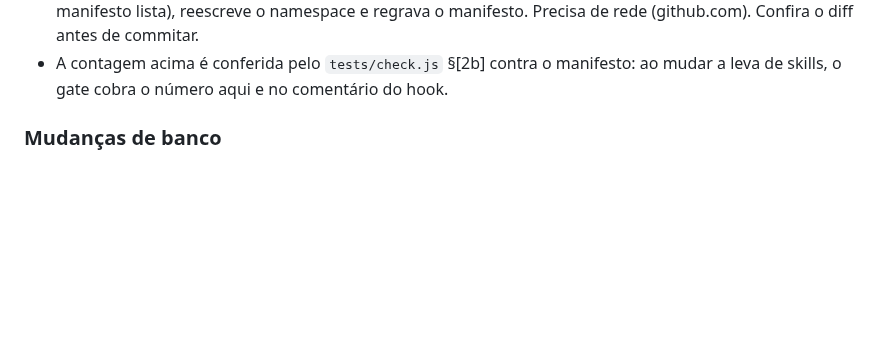
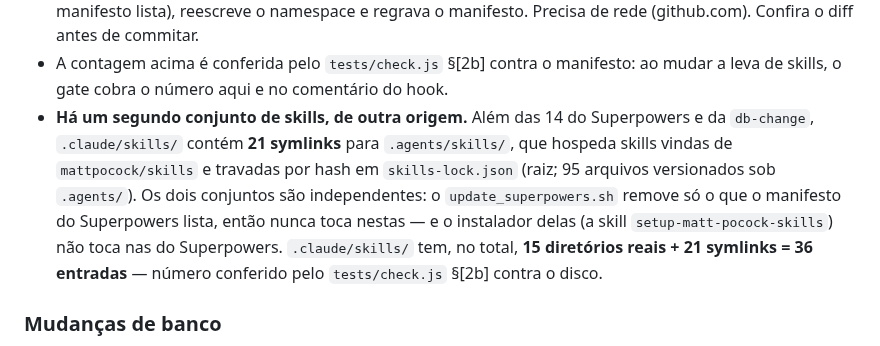
Before and after one commit to LucasMolinari9/LucasCTEC, a Markdown page: CLAUDE.md, the part around the change. GitHub-like rendering; blank space fills up the shorter version.

Commit message:
docs: registra as 21 skills de .agents/skills/ e o skills-lock.json
CLAUDE.md descrevia .claude/skills/ como "14 skills do Superpowers +
db-change". Medido: 36 entradas — 15 diretórios reais e 21 symlinks para
.agents/skills/, um segundo conjunto vindo de mattpocock/skills e travado por
hash em skills-lock.json (95 arquivos versionados). O desenho é limpo; o
problema era nenhum .md mencionar .agents/, o lockfile ou a origem.

Task 15 do plano docs/planos/2026-08-08-correcoes-auditoria.md.

Co-Authored-By: Claude Opus 5 <noreply@anthropic.com>
Claude-Session: https://claude.ai/code/session_01AR2umpyXapRoMPuSu2dRYY

```diff
--- a/CLAUDE.md
+++ b/CLAUDE.md
@@ -470,6 +470,14 @@ domínio deste repo (`db-change`), que **não** é do Superpowers e não é toca
   de rede (github.com). Confira o diff antes de commitar.
 - A contagem acima é conferida pelo `tests/check.js` §[2b] contra o manifesto: ao mudar a leva
   de skills, o gate cobra o número aqui e no comentário do hook.
+- **Há um segundo conjunto de skills, de outra origem.** Além das 14 do Superpowers e da
+  `db-change`, `.claude/skills/` contém **21 symlinks** para `.agents/skills/`, que hospeda
+  skills vindas de `mattpocock/skills` e travadas por hash em `skills-lock.json` (raiz; 95
+  arquivos versionados sob `.agents/`). Os dois conjuntos são independentes: o
+  `update_superpowers.sh` remove só o que o manifesto do Superpowers lista, então nunca toca
+  nestas — e o instalador delas (a skill `setup-matt-pocock-skills`) não toca nas do Superpowers.
+  `.claude/skills/` tem, no total, **15 diretórios reais + 21 symlinks = 36 entradas** — número
+  conferido pelo `tests/check.js` §[2b] contra o disco.
 
 ### Mudanças de banco
 
```
